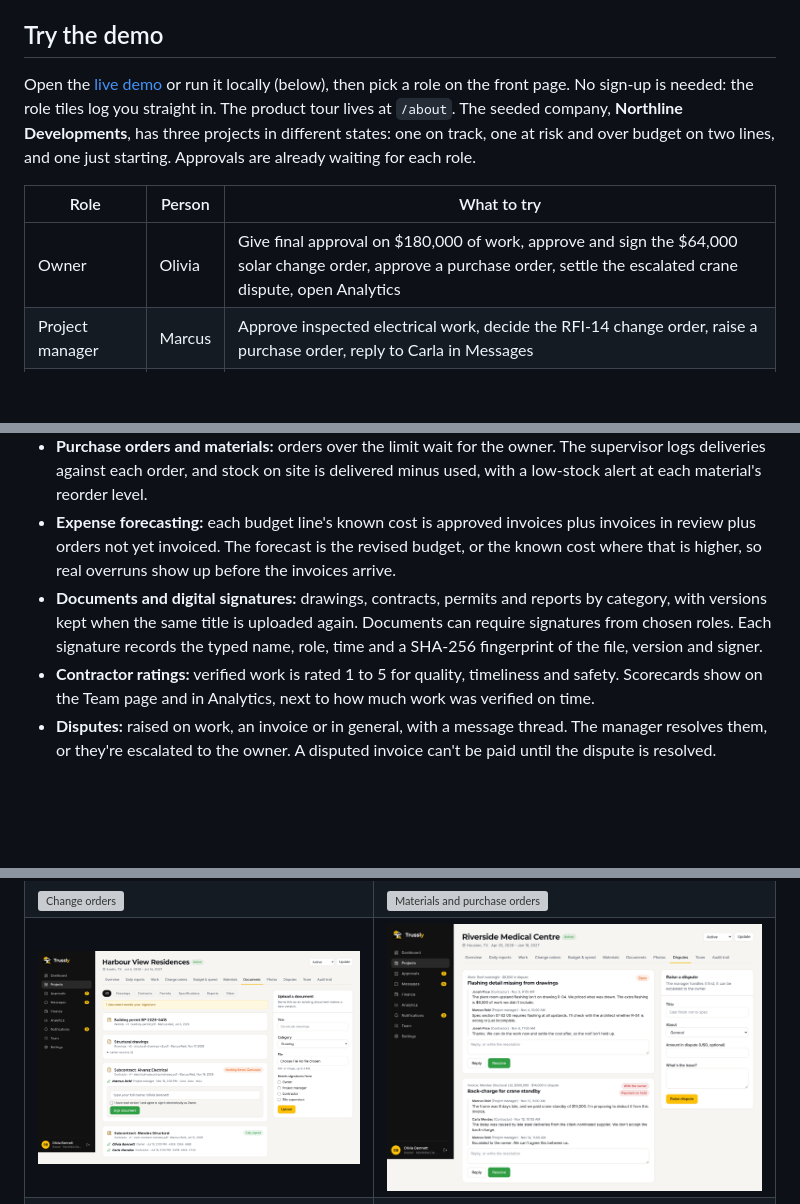
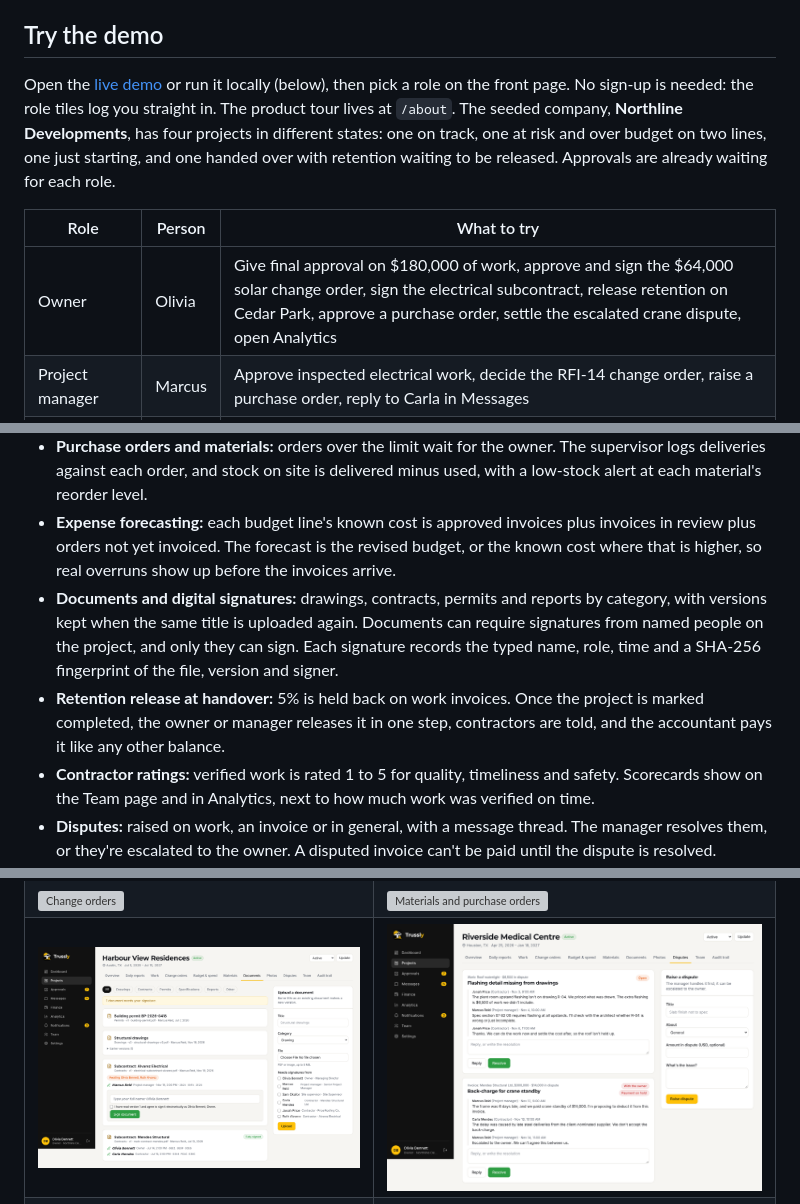
Before and after one commit to meen-stack/Trussly, a Markdown page: README.md, 3 parts joined by grey strips. GitHub-like rendering; pictures changed too: docs/screenshots/documents.png; blank space fills up the shorter version; grey boxes are pictures that could not be loaded.

```diff
--- a/README.md
+++ b/README.md
@@ -16,11 +16,11 @@ Trussly lets the people paying for a building see how it's really going without
 
 ## Try the demo
 
-Open the [live demo](https://gettrussly.vercel.app) or run it locally (below), then pick a role on the front page. No sign-up is needed: the role tiles log you straight in. The product tour lives at `/about`. The seeded company, **Northline Developments**, has three projects in different states: one on track, one at risk and over budget on two lines, and one just starting. Approvals are already waiting for each role.
+Open the [live demo](https://gettrussly.vercel.app) or run it locally (below), then pick a role on the front page. No sign-up is needed: the role tiles log you straight in. The product tour lives at `/about`. The seeded company, **Northline Developments**, has four projects in different states: one on track, one at risk and over budget on two lines, one just starting, and one handed over with retention waiting to be released. Approvals are already waiting for each role.
 
 | Role | Person | What to try |
 | --- | --- | --- |
-| Owner | Olivia | Give final approval on $180,000 of work, approve and sign the $64,000 solar change order, approve a purchase order, settle the escalated crane dispute, open Analytics |
+| Owner | Olivia | Give final approval on $180,000 of work, approve and sign the $64,000 solar change order, sign the electrical subcontract, release retention on Cedar Park, approve a purchase order, settle the escalated crane dispute, open Analytics |
 | Project manager | Marcus | Approve inspected electrical work, decide the RFI-14 change order, raise a purchase order, reply to Carla in Messages |
 | Site supervisor | Sam | Inspect the level 2 slab, file a daily report from a phone, receive a cable delivery and log material use |
 | Contractor | Carla | Submit work with photos, invoice for verified work, propose a change order, raise a dispute, chat with the team |
@@ -54,7 +54,8 @@ Payment:  No invoice → Invoice submitted → (Under review) → Awaiting payme
 - **Change orders:** anyone on the commercial side proposes a priced change with a reason and schedule impact. The manager approves up to the limit and the owner above it, by typing their name as a signature. Approval moves the budget line, the work value and the end date, and the original budget is always shown next to the revised one.
 - **Purchase orders and materials:** orders over the limit wait for the owner. The supervisor logs deliveries against each order, and stock on site is delivered minus used, with a low-stock alert at each material's reorder level.
 - **Expense forecasting:** each budget line's known cost is approved invoices plus invoices in review plus orders not yet invoiced. The forecast is the revised budget, or the known cost where that is higher, so real overruns show up before the invoices arrive.
-- **Documents and digital signatures:** drawings, contracts, permits and reports by category, with versions kept when the same title is uploaded again. Documents can require signatures from chosen roles. Each signature records the typed name, role, time and a SHA-256 fingerprint of the file, version and signer.
+- **Documents and digital signatures:** drawings, contracts, permits and reports by category, with versions kept when the same title is uploaded again. Documents can require signatures from named people on the project, and only they can sign. Each signature records the typed name, role, time and a SHA-256 fingerprint of the file, version and signer.
+- **Retention release at handover:** 5% is held back on work invoices. Once the project is marked completed, the owner or manager releases it in one step, contractors are told, and the accountant pays it like any other balance.
 - **Contractor ratings:** verified work is rated 1 to 5 for quality, timeliness and safety. Scorecards show on the Team page and in Analytics, next to how much work was verified on time.
 - **Disputes:** raised on work, an invoice or in general, with a message thread. The manager resolves them, or they're escalated to the owner. A disputed invoice can't be paid until the dispute is resolved.
 - **Messages:** direct chats, named group chats with anyone in the company, a company-wide chat and a thread for every project. Unread counts show in the nav, and direct and group messages also notify by email.
```
Also changed, not shown: other parts of README.md (+1 -3 lines), docs/screenshots/retention.png (added), 15 other files.
